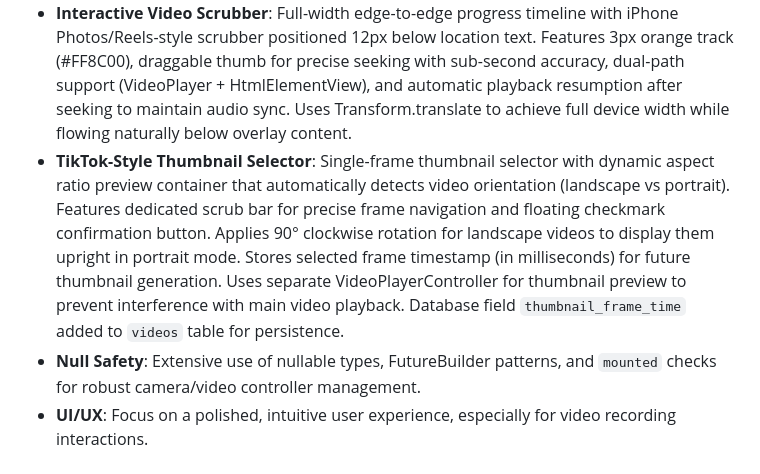
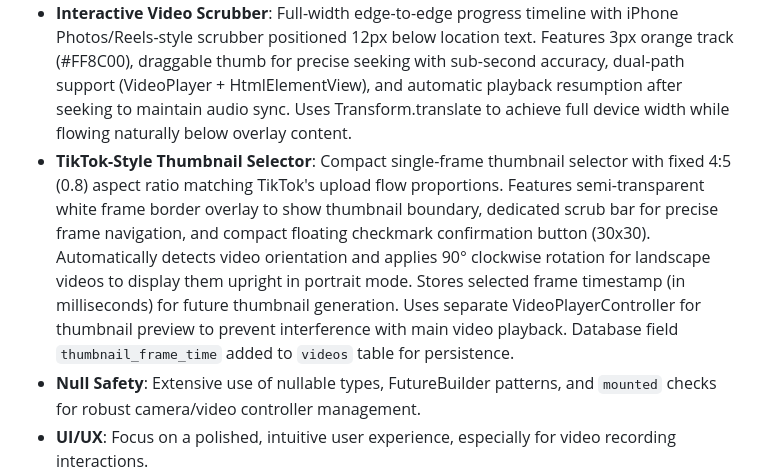
Before and after one commit to Gdogmacbobb/upload-now-works-fix-posting, a Markdown page: replit.md, the part around the change. GitHub-like rendering.

Commit message:
Refine video thumbnail selection and playback functionality
Update the video thumbnail selector to use a fixed 4:5 aspect ratio and improve its UI elements, while also maintaining existing video playback and preview features.

Replit-Commit-Author: Agent
Replit-Commit-Session-Id: 28a27936-06bb-47ab-8c4d-368ade1be9b2
Replit-Commit-Checkpoint-Type: full_checkpoint
Replit-Commit-Screenshot-Url: https://storage.googleapis.com/screenshot-production-us-central1/3778a8d9-5267-4cac-ae3b-ed25f4f80501/28a27936-06bb-47ab-8c4d-368ade1be9b2/H1fxnn8

```diff
--- a/replit.md
+++ b/replit.md
@@ -12,7 +12,7 @@ The application uses Flutter for a single codebase across mobile and web. Key fe
 - **Video Recording & Upload**: TikTok/Reels-style UI for vertical video recording and a modernized upload screen, optimized for quality and cross-platform compatibility, including full-screen preview, portrait lock, maximum resolution, responsive controls, and pinch-to-zoom.
 - **Video Preview with Audio Replay**: Production-ready video preview with manual replay system that fully reinitializes the VideoPlayerController on each replay to ensure synchronized audio/video playback. Uses controller disposal and recreation instead of seekTo() to restore complete audio context. HtmlElementView fallback uses video.load() to force browser media stream reload.
 - **Interactive Video Scrubber**: Full-width edge-to-edge progress timeline with iPhone Photos/Reels-style scrubber positioned 12px below location text. Features 3px orange track (#FF8C00), draggable thumb for precise seeking with sub-second accuracy, dual-path support (VideoPlayer + HtmlElementView), and automatic playback resumption after seeking to maintain audio sync. Uses Transform.translate to achieve full device width while flowing naturally below overlay content.
-- **TikTok-Style Thumbnail Selector**: Single-frame thumbnail selector with dynamic aspect ratio preview container that automatically detects video orientation (landscape vs portrait). Features dedicated scrub bar for precise frame navigation and floating checkmark confirmation button. Applies 90° clockwise rotation for landscape videos to display them upright in portrait mode. Stores selected frame timestamp (in milliseconds) for future thumbnail generation. Uses separate VideoPlayerController for thumbnail preview to prevent interference with main video playback. Database field `thumbnail_frame_time` added to `videos` table for persistence.
+- **TikTok-Style Thumbnail Selector**: Compact single-frame thumbnail selector with fixed 4:5 (0.8) aspect ratio matching TikTok's upload flow proportions. Features semi-transparent white frame border overlay to show thumbnail boundary, dedicated scrub bar for precise frame navigation, and compact floating checkmark confirmation button (30x30). Automatically detects video orientation and applies 90° clockwise rotation for landscape videos to display them upright in portrait mode. Stores selected frame timestamp (in milliseconds) for future thumbnail generation. Uses separate VideoPlayerController for thumbnail preview to prevent interference with main video playback. Database field `thumbnail_frame_time` added to `videos` table for persistence.
 - **Null Safety**: Extensive use of nullable types, FutureBuilder patterns, and `mounted` checks for robust camera/video controller management.
 - **UI/UX**: Focus on a polished, intuitive user experience, especially for video recording interactions.
 - **Cross-Platform Development**: Single codebase with platform-specific adaptations where necessary.
```
